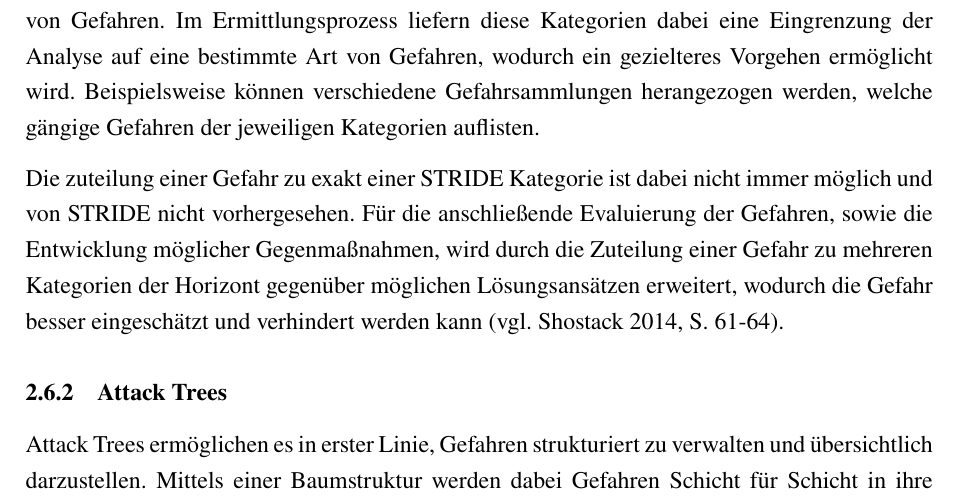
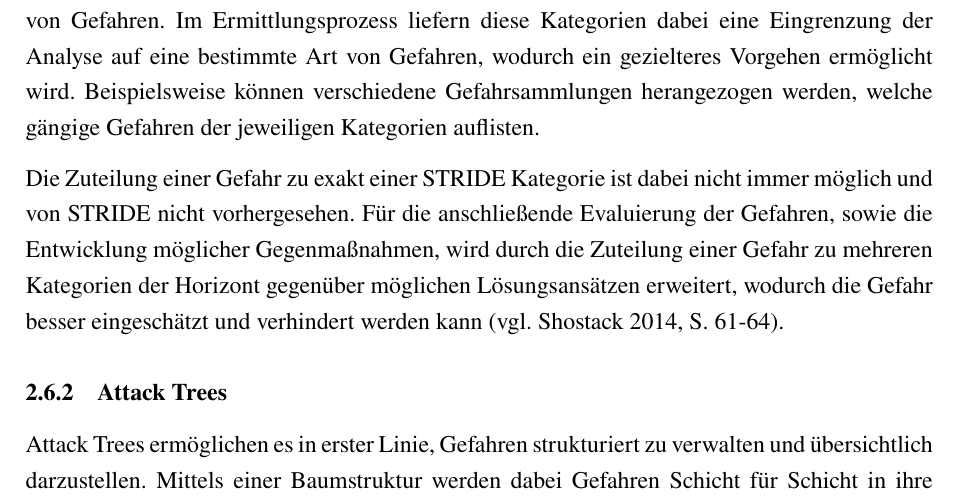
Before and after one commit to DHBW-FN-TIT20/user-authentication-using-voice-recognition, a LaTeX paper (latex/main.tex, which reads latex/chapter/Grundlagen.tex): part of page 26 of 36, cut so that both start at the same text. Compiled offline with pdfLaTeX.

Commit message:
Update latex/chapter/Grundlagen.tex

```diff
--- a/latex/chapter/Grundlagen.tex
+++ b/latex/chapter/Grundlagen.tex
@@ -436,7 +436,7 @@ Es beschreiben somit verschiedene Kategorien von Gefahren.
 Im Ermittlungsprozess liefern diese Kategorien dabei eine Eingrenzung der Analyse auf eine bestimmte Art von Gefahren, wodurch ein gezielteres Vorgehen ermöglicht wird.
 Beispielsweise können verschiedene Gefahrsammlungen herangezogen werden, welche gängige Gefahren der jeweiligen Kategorien auflisten.
 
-Die zuteilung einer Gefahr zu exakt einer STRIDE Kategorie ist dabei nicht immer möglich und von STRIDE nicht vorhergesehen.
+Die Zuteilung einer Gefahr zu exakt einer STRIDE Kategorie ist dabei nicht immer möglich und von STRIDE nicht vorhergesehen.
 Für die anschließende Evaluierung der Gefahren, sowie die Entwicklung möglicher Gegenmaßnahmen, wird durch die Zuteilung einer Gefahr zu mehreren Kategorien der Horizont gegenüber möglichen Lösungsansätzen erweitert, wodurch die Gefahr besser eingeschätzt und verhindert werden kann \autocite[vgl.][S. 61-64]{shostack_threat_2014}.
 
 \subsubsection{Attack Trees}
```
